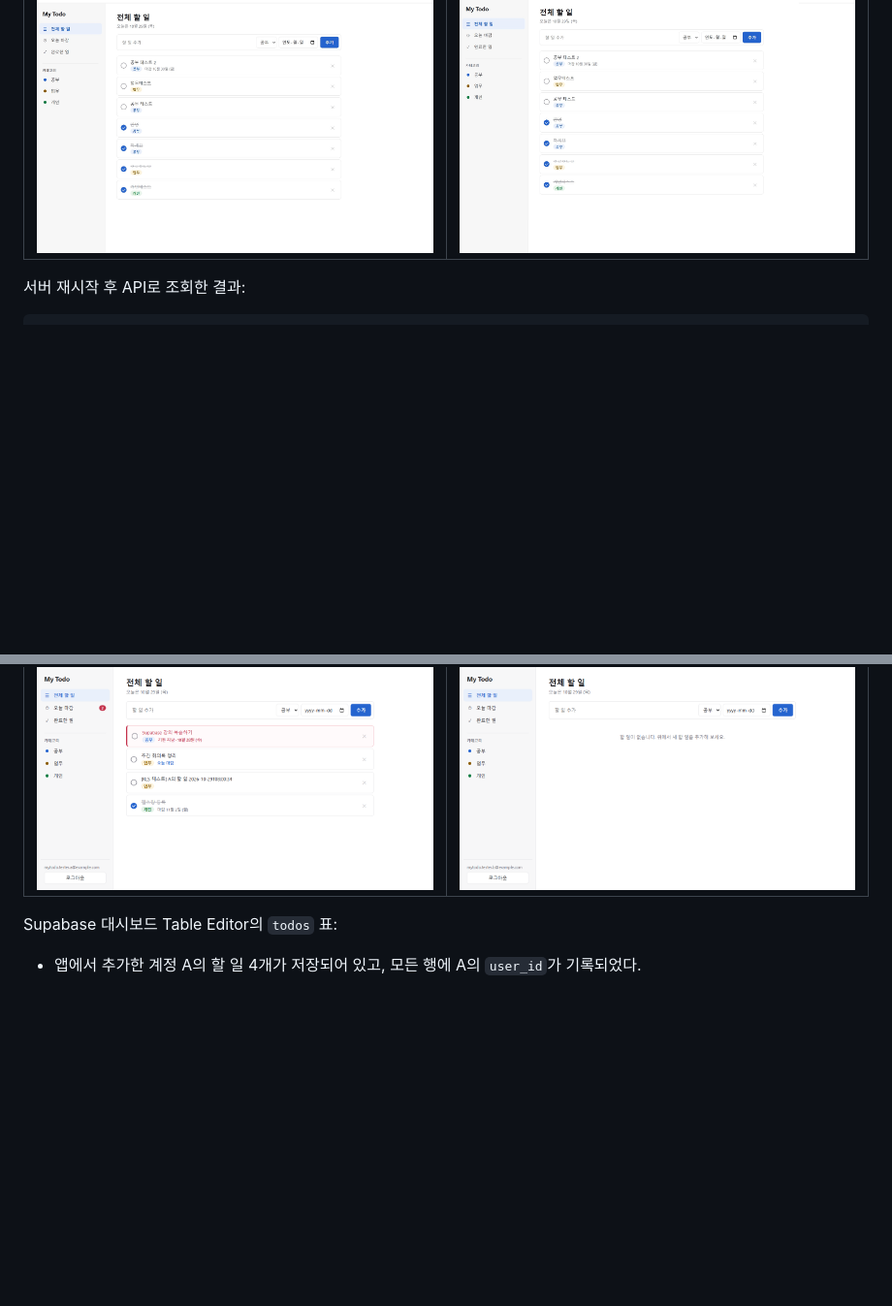
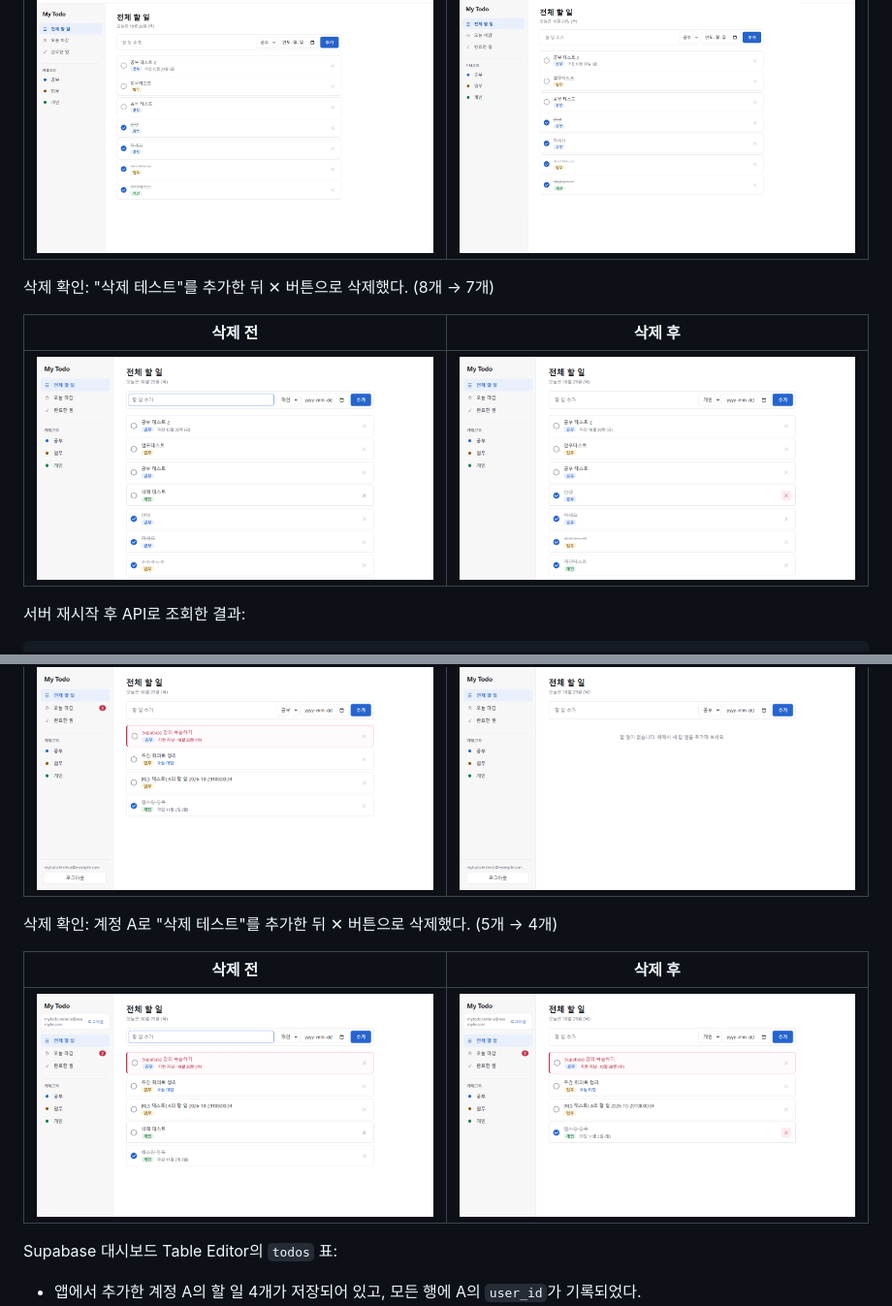
Before and after one commit to SunCreation/my-todo-2, a Markdown page: README.md, 2 parts joined by grey strips. Shown at 97% size. Drawn GitHub-style; pictures changed too: docs/screenshots/local-delete-after.png (added), docs/screenshots/local-delete-before.png (added), docs/screenshots/supabase-delete-after.png (added); blank space fills up the shorter version.

Commit message:
검증 기록: 로컬과 Supabase 각각 삭제 전후 화면 추가
Co-Authored-By: Claude Opus 5.5 <noreply@anthropic.com>

````diff
--- a/README.md
+++ b/README.md
@@ -42,6 +42,12 @@ npm run verify:rls   # Supabase 모드로 서버를 켠 상태에서, 계정 A·
 | --- | --- |
 | ![서버 끄기 전](docs/screenshots/local-before-restart.jpg) | ![서버 재시작 후](docs/screenshots/local-after-restart.jpg) |
 
+삭제 확인: "삭제 테스트"를 추가한 뒤 ✕ 버튼으로 삭제했다. (8개 → 7개)
+
+| 삭제 전 | 삭제 후 |
+| --- | --- |
+| ![로컬 삭제 전](docs/screenshots/local-delete-before.png) | ![로컬 삭제 후](docs/screenshots/local-delete-after.png) |
+
 서버 재시작 후 API로 조회한 결과:
 
 ```text
@@ -71,6 +77,12 @@ DB 파일: ...\261026\todo.db
 | 계정 A: 서버를 껐다 켠 후 | 계정 B: A의 할 일이 보이지 않음 |
 | --- | --- |
 | ![A 재시작 후](docs/screenshots/supabase-3-user-a-after-restart.png) | ![B](docs/screenshots/supabase-4-user-b.png) |
+
+삭제 확인: 계정 A로 "삭제 테스트"를 추가한 뒤 ✕ 버튼으로 삭제했다. (5개 → 4개)
+
+| 삭제 전 | 삭제 후 |
+| --- | --- |
+| ![Supabase 삭제 전](docs/screenshots/supabase-delete-before.png) | ![Supabase 삭제 후](docs/screenshots/supabase-delete-after.png) |
 
 Supabase 대시보드 Table Editor의 `todos` 표:
 
````
